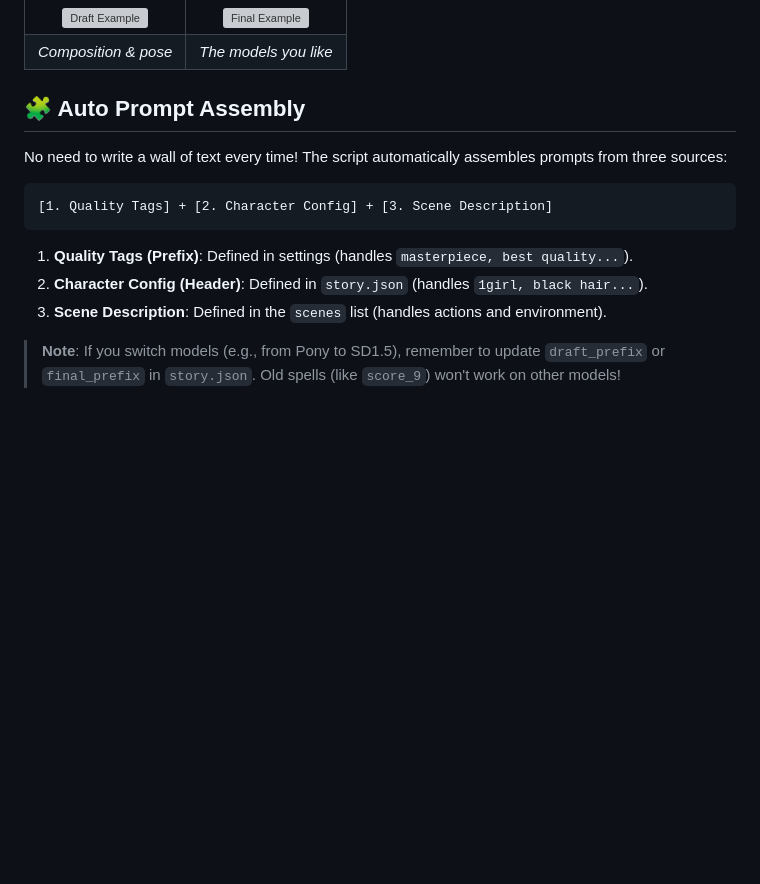
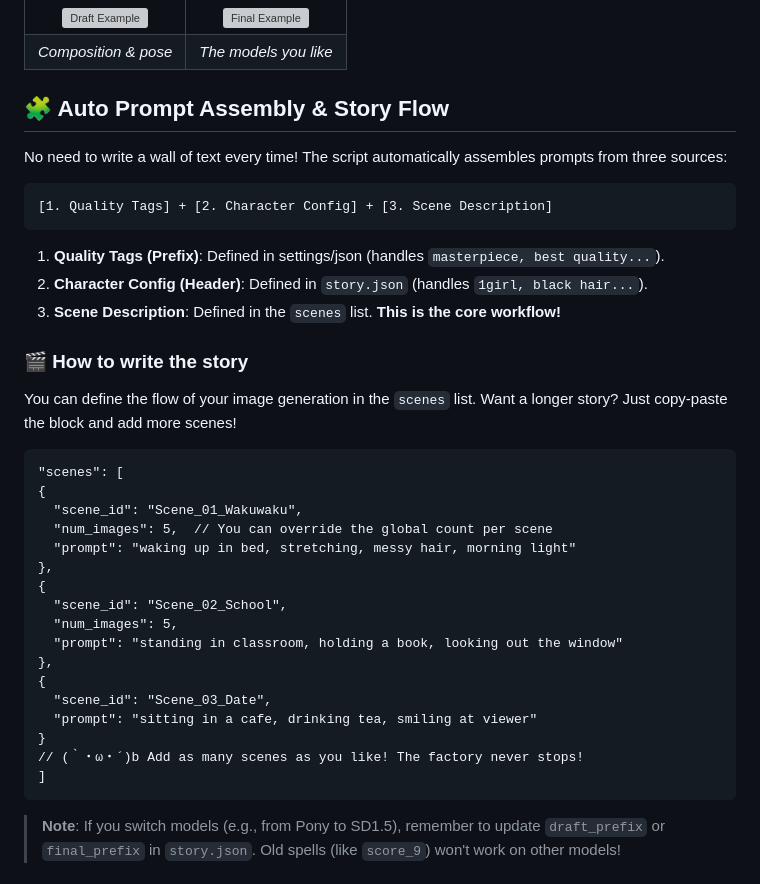
Before and after one commit to Gale0418/Project_ero, a Markdown page: README.md, the part around the change. Rendered like a GitHub page; blank space fills up the shorter version; grey boxes are pictures that could not be loaded.

```diff
--- a/README.md
+++ b/README.md
@@ -27,16 +27,37 @@ The system follows a **Draft -> Final** logic:
 | <img src="https://pimg.1px.tw/blog/gale/album/101348418/844824872680195389.png" width="400" alt="Draft Example"> | <img src="https://pimg.1px.tw/blog/gale/album/101348418/844824876677369019.png" width="400" alt="Final Example"> |
 | *Composition & pose* | *The models you like* |
 
-## 🧩 Auto Prompt Assembly
+## 🧩 Auto Prompt Assembly & Story Flow
 
 No need to write a wall of text every time! The script automatically assembles prompts from three sources:
 
     [1. Quality Tags] + [2. Character Config] + [3. Scene Description]
 
-1.  **Quality Tags (Prefix)**: Defined in settings (handles `masterpiece, best quality...`).
+1.  **Quality Tags (Prefix)**: Defined in settings/json (handles `masterpiece, best quality...`).
 2.  **Character Config (Header)**: Defined in `story.json` (handles `1girl, black hair...`).
-3.  **Scene Description**: Defined in the `scenes` list (handles actions and environment).
+3.  **Scene Description**: Defined in the `scenes` list. **This is the core workflow!**
 
+### 🎬 How to write the story
+You can define the flow of your image generation in the `scenes` list. Want a longer story? Just copy-paste the block and add more scenes!
+
+
+    "scenes": [
+    {
+      "scene_id": "Scene_01_Wakuwaku",
+      "num_images": 5,  // You can override the global count per scene
+      "prompt": "waking up in bed, stretching, messy hair, morning light"
+    },
+    {
+      "scene_id": "Scene_02_School",
+      "num_images": 5,
+      "prompt": "standing in classroom, holding a book, looking out the window"
+    },
+    {
+      "scene_id": "Scene_03_Date",
+      "prompt": "sitting in a cafe, drinking tea, smiling at viewer"
+    }
+    // (｀・ω・´)b Add as many scenes as you like! The factory never stops!
+    ]
 > **Note**: If you switch models (e.g., from Pony to SD1.5), remember to update `draft_prefix` or `final_prefix` in `story.json`. Old spells (like `score_9`) won't work on other models!
 
 ## 🚀 Getting Started
```
